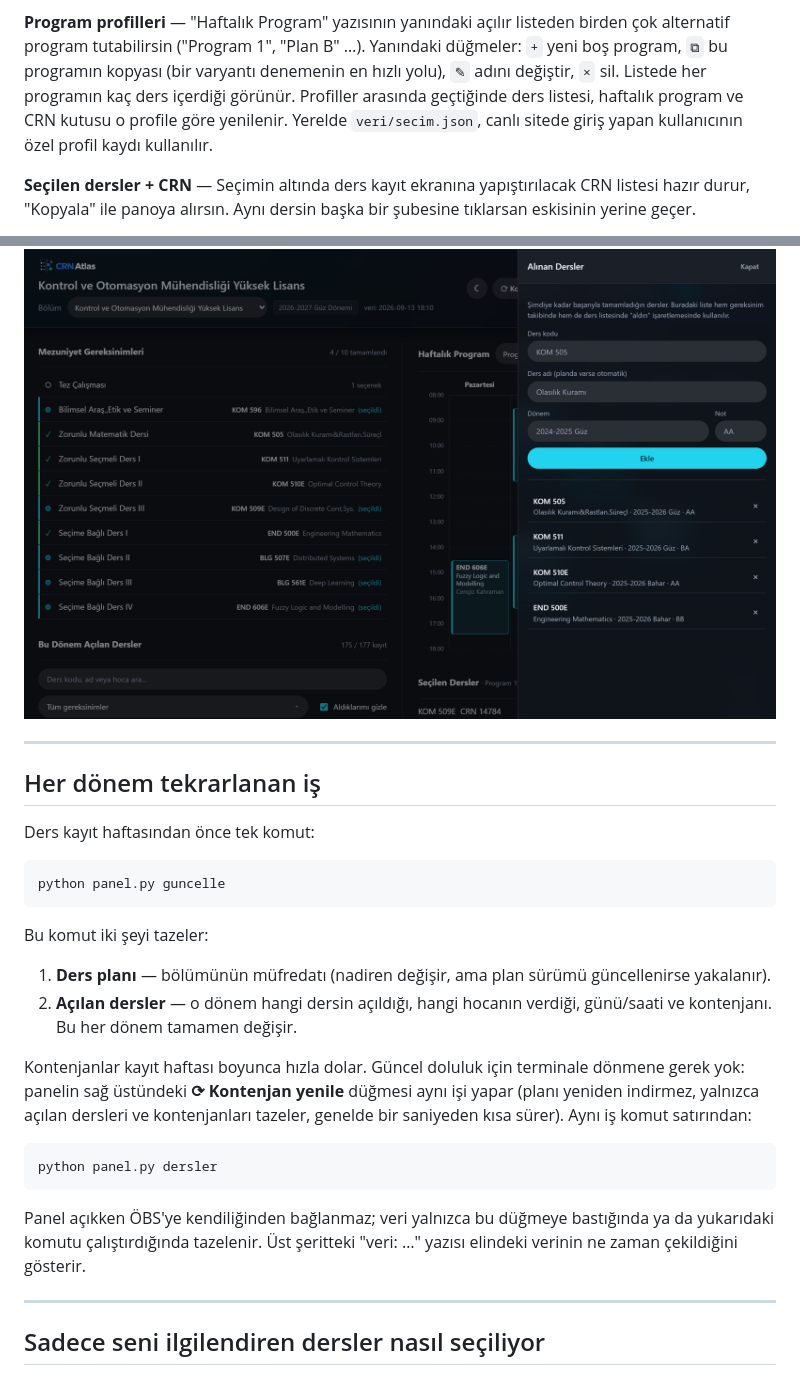
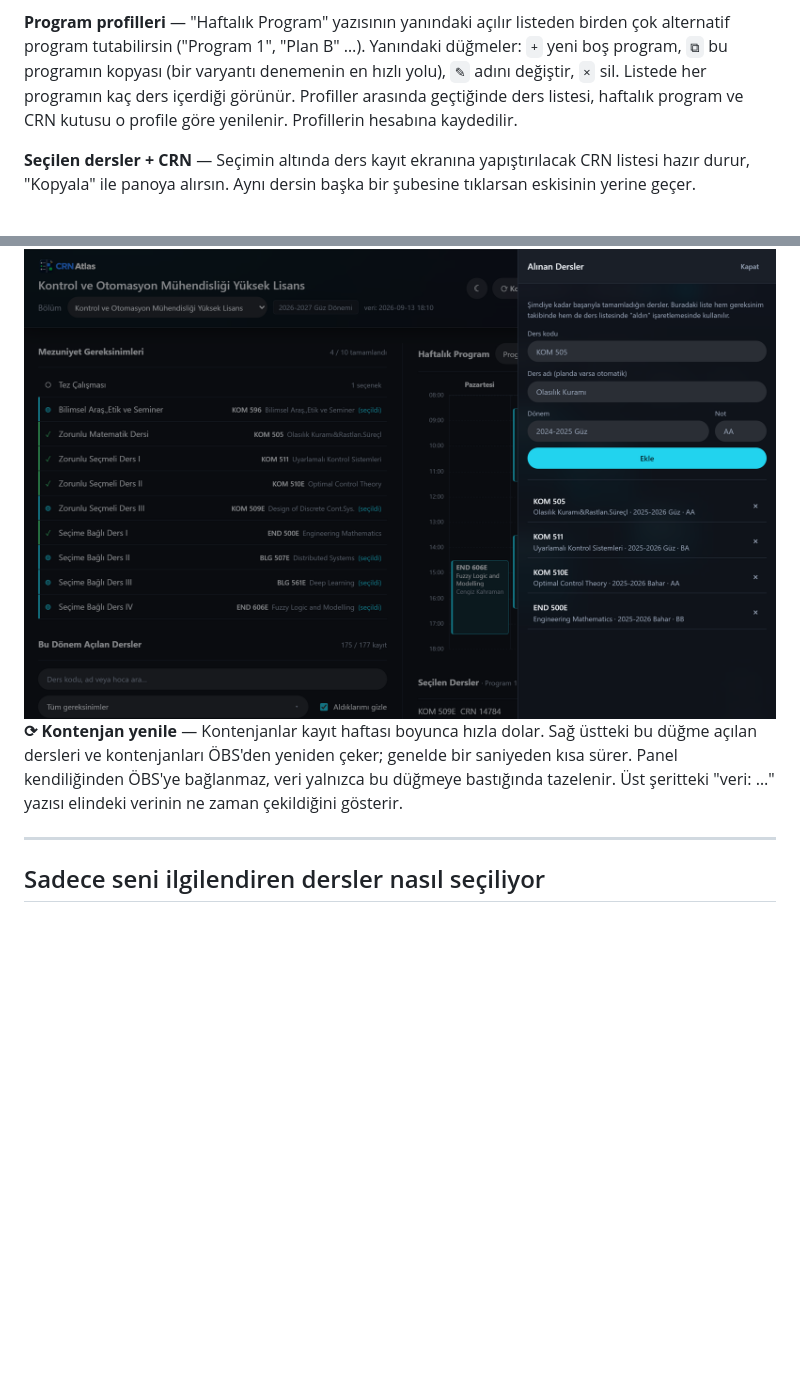
Before and after one commit to muhal1/crn-atlas, a Markdown page: README.md, 2 parts joined by grey strips. Rendered like a GitHub page; blank space fills up the shorter version.

````diff
--- a/README.md
+++ b/README.md
@@ -115,8 +72,7 @@ birden çok alternatif program tutabilirsin ("Program 1", "Plan B" …). Yanınd
 düğmeler: `+` yeni boş program, `⧉` bu programın kopyası (bir varyantı
 denemenin en hızlı yolu), `✎` adını değiştir, `×` sil. Listede her programın
 kaç ders içerdiği görünür. Profiller arasında geçtiğinde ders listesi, haftalık
-program ve CRN kutusu o profile göre yenilenir. Yerelde `veri/secim.json`, canlı
-sitede giriş yapan kullanıcının özel profil kaydı kullanılır.
+program ve CRN kutusu o profile göre yenilenir. Profillerin hesabına kaydedilir.
 
 **Seçilen dersler + CRN** — Seçimin altında ders kayıt ekranına yapıştırılacak
 CRN listesi hazır durur, "Kopyala" ile panoya alırsın. Aynı dersin başka bir
@@ -140,35 +96,11 @@ plandan otomatik dolar.
 
 <img src="docs/04-alinan.png" alt="Alınan dersleri ekleme ve görüntüleme paneli" width="900">
 
----
-
-## Her dönem tekrarlanan iş
-
-Ders kayıt haftasından önce tek komut:
-
-```bash
-python panel.py guncelle
-```
-
-Bu komut iki şeyi tazeler:
-
-1. **Ders planı** — bölümünün müfredatı (nadiren değişir, ama plan sürümü
-   güncellenirse yakalanır).
-2. **Açılan dersler** — o dönem hangi dersin açıldığı, hangi hocanın verdiği,
-   günü/saati ve kontenjanı. Bu her dönem tamamen değişir.
-
-Kontenjanlar kayıt haftası boyunca hızla dolar. Güncel doluluk için terminale
-dönmene gerek yok: panelin sağ üstündeki **⟳ Kontenjan yenile** düğmesi aynı işi
-yapar (planı yeniden indirmez, yalnızca açılan dersleri ve kontenjanları tazeler,
-genelde bir saniyeden kısa sürer). Aynı iş komut satırından:
-
-```bash
-python panel.py dersler
-```
-
-Panel açıkken ÖBS'ye kendiliğinden bağlanmaz; veri yalnızca bu düğmeye bastığında
-ya da yukarıdaki komutu çalıştırdığında tazelenir. Üst şeritteki "veri: …" yazısı
-elindeki verinin ne zaman çekildiğini gösterir.
+**⟳ Kontenjan yenile** — Kontenjanlar kayıt haftası boyunca hızla dolar. Sağ
+üstteki bu düğme açılan dersleri ve kontenjanları ÖBS'den yeniden çeker; genelde
+bir saniyeden kısa sürer. Panel kendiliğinden ÖBS'ye bağlanmaz, veri yalnızca bu
+düğmeye bastığında tazelenir. Üst şeritteki "veri: …" yazısı elindeki verinin ne
+zaman çekildiğini gösterir.
 
 ---
 
````
Also changed, not shown: other parts of README.md (+9 -105 lines).
